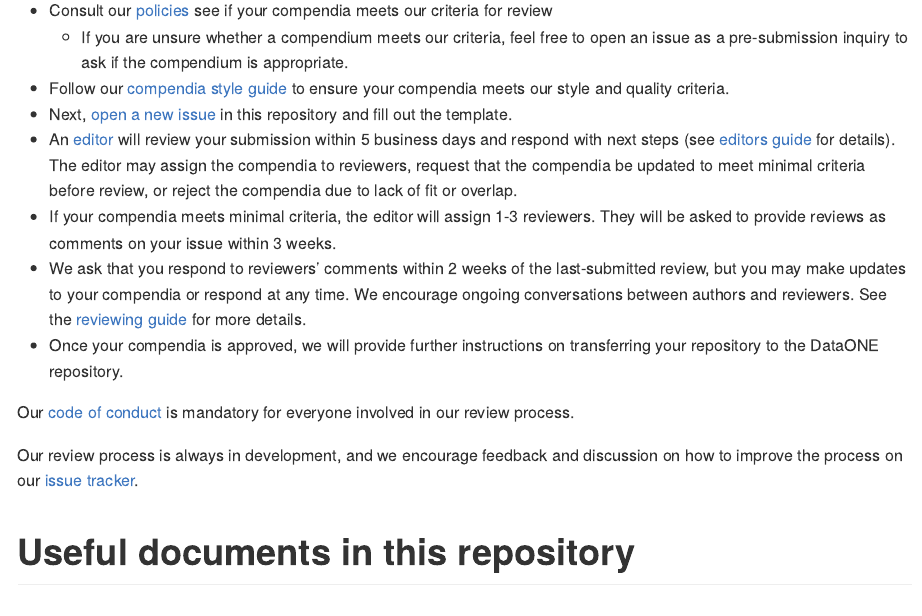
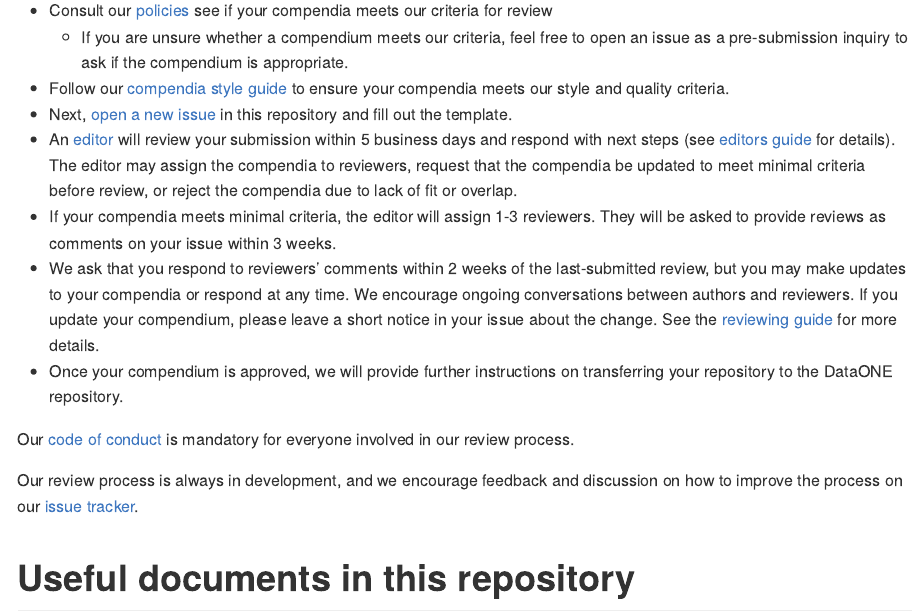
Before and after one commit to benmarwick/onboarding-reproducible-compendia, an R Markdown document (README.Rmd): the page in a window 1100 px wide, from 1360 px down. Rendered offline with R 4.5, knitr and Pandoc, with nearby package versions.

Commit message:
suggestion: recommend to update issue when making changes to compendium

```diff
--- a/README.Rmd
+++ b/README.Rmd
@@ -77,9 +77,11 @@ this repository and fill out the template.
     They will be asked to provide reviews as comments on your issue within 3 weeks.
 -   We ask that you respond to reviewers' comments within 2 weeks of the
     last-submitted review, but you may make updates to your compendia or respond
-    at any time.  We encourage ongoing conversations between authors and
-    reviewers. See the [reviewing guide](reviewing_guide.md) for more details.
--   Once your compendia is approved, we will provide further instructions on
+    at any time.
+    We encourage ongoing conversations between authors and reviewers.
+    If you update your compendium, please leave a short notice in your issue about the change.
+    See the [reviewing guide](reviewing_guide.md) for more details.
+-   Once your compendium is approved, we will provide further instructions on
     transferring your repository to the DataONE repository.
 
 Our [code of conduct](policies.md/#code-of-conduct) is mandatory for everyone
```
